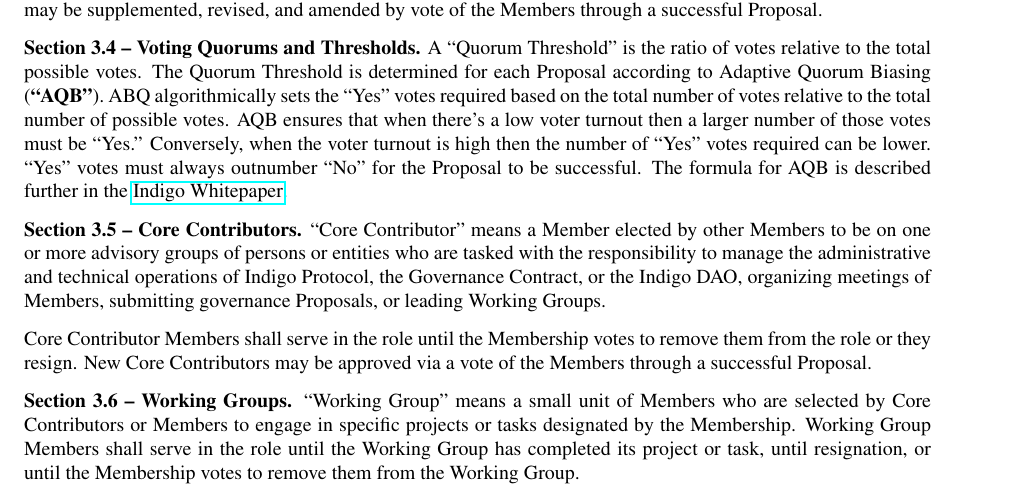
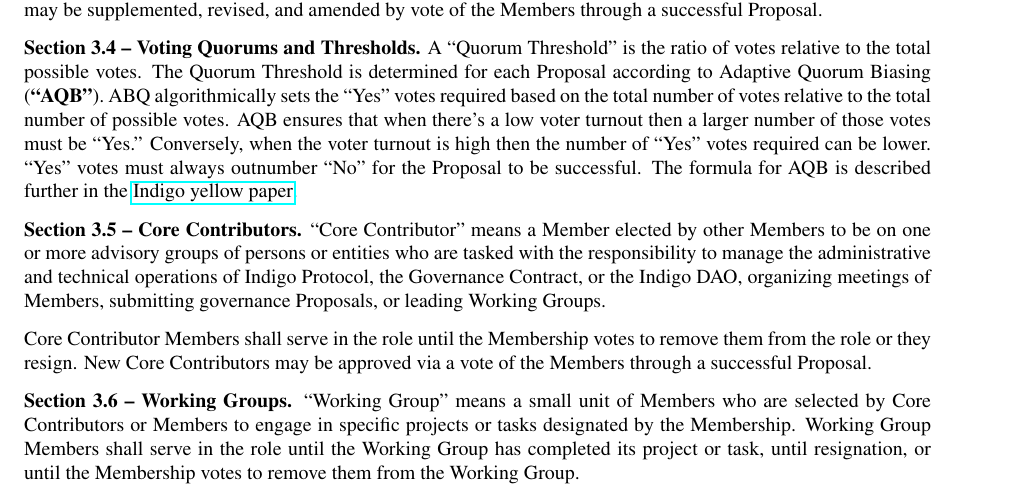
Before and after one commit to IndigoProtocol/indigo-dao, a LaTeX document (constitution.tex, which reads content/constitution.tex): part of page 3 of 6, cut so that both start at the same text. Compiled offline with pdfLaTeX.

Commit message:
AQB is described in yellow paper

```diff
--- a/content/constitution.tex
+++ b/content/constitution.tex
@@ -182,8 +182,8 @@ voter turnout then a larger number of those votes must be ``Yes.''
 Conversely, when the voter turnout is high then the number of ``Yes''
 votes required can be lower. ``Yes'' votes must always outnumber ``No''
 for the Proposal to be successful. The formula for AQB is described
-further in the \href{https://indigoprotocol.io/whitepaper}{Indigo
-Whitepaper}.
+further in the \href{https://indigoprotocol.io/yellowpaper}{Indigo
+yellow paper}.
 
 \textbf{Section 3.5 -- Core Contributors.} ``Core Contributor'' means a
 Member elected by other Members to be on one or more advisory groups of
```
Also changed, not shown: content/constitution.md (+1 -1 lines).
